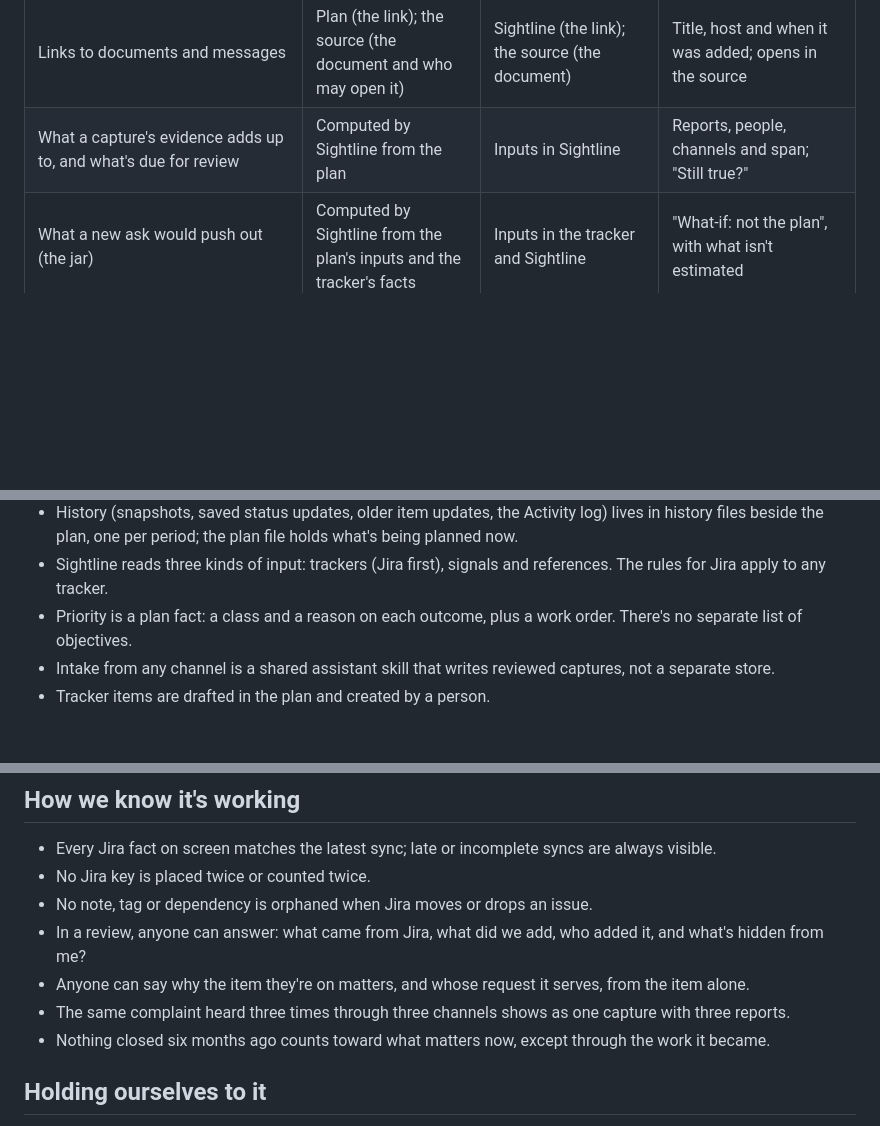
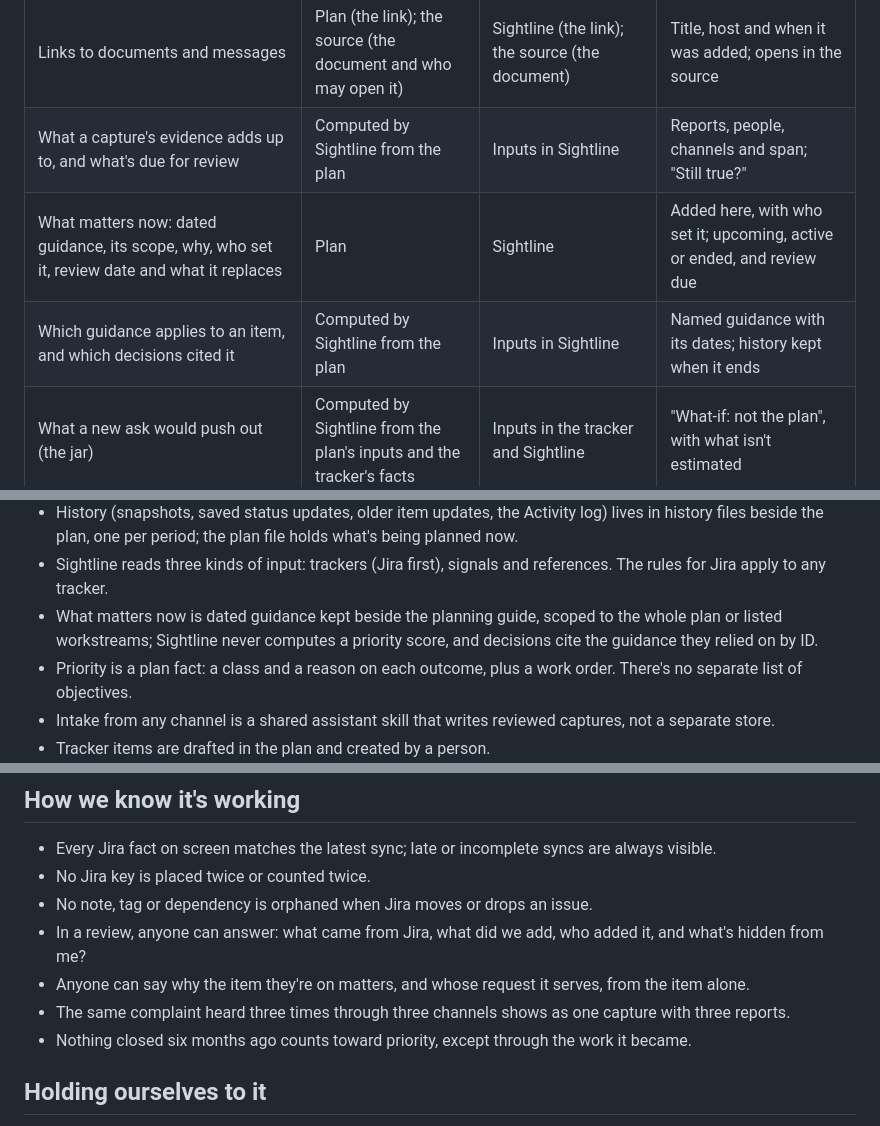
Before and after one commit to troylar/sightline-planner, a Markdown page: vision.md, 3 parts joined by grey strips. GitHub-like rendering; blank space fills up the shorter version.

```diff
--- a/vision.md
+++ b/vision.md
@@ -169,6 +198,8 @@ Each principle is a test a change can pass or fail.
 | Drafted tracker items | Plan | Sightline; a person creates the item in the tracker | "Draft, not in the tracker yet" until its key is recorded |
 | Links to documents and messages | Plan (the link); the source (the document and who may open it) | Sightline (the link); the source (the document) | Title, host and when it was added; opens in the source |
 | What a capture's evidence adds up to, and what's due for review | Computed by Sightline from the plan | Inputs in Sightline | Reports, people, channels and span; "Still true?" |
+| What matters now: dated guidance, its scope, why, who set it, review date and what it replaces | Plan | Sightline | Added here, with who set it; upcoming, active or ended, and review due |
+| Which guidance applies to an item, and which decisions cited it | Computed by Sightline from the plan | Inputs in Sightline | Named guidance with its dates; history kept when it ends |
 | What a new ask would push out (the jar) | Computed by Sightline from the plan's inputs and the tracker's facts | Inputs in the tracker and Sightline | "What-if: not the plan", with what isn't estimated |
 
 ## People on the wall
@@ -343,6 +381,8 @@ backups, drafts and the Jira files are not history.
   plan, one per period; the plan file holds what's being planned now.
 - Sightline reads three kinds of input: trackers (Jira first), signals and references. The rules for Jira apply to
   any tracker.
+- What matters now is dated guidance kept beside the planning guide, scoped to the whole plan or listed workstreams;
+  Sightline never computes a priority score, and decisions cite the guidance they relied on by ID.
 - Priority is a plan fact: a class and a reason on each outcome, plus a work order. There's no separate list of
   objectives.
 - Intake from any channel is a shared assistant skill that writes reviewed captures, not a separate store.
@@ -410,7 +450,7 @@ In order, each depending on the one before:
 - In a review, anyone can answer: what came from Jira, what did we add, who added it, and what's hidden from me?
 - Anyone can say why the item they're on matters, and whose request it serves, from the item alone.
 - The same complaint heard three times through three channels shows as one capture with three reports.
-- Nothing closed six months ago counts toward what matters now, except through the work it became.
+- Nothing closed six months ago counts toward priority, except through the work it became.
 
 ## Holding ourselves to it
 
```
Also changed, not shown: other parts of vision.md (+39 -3 lines).
